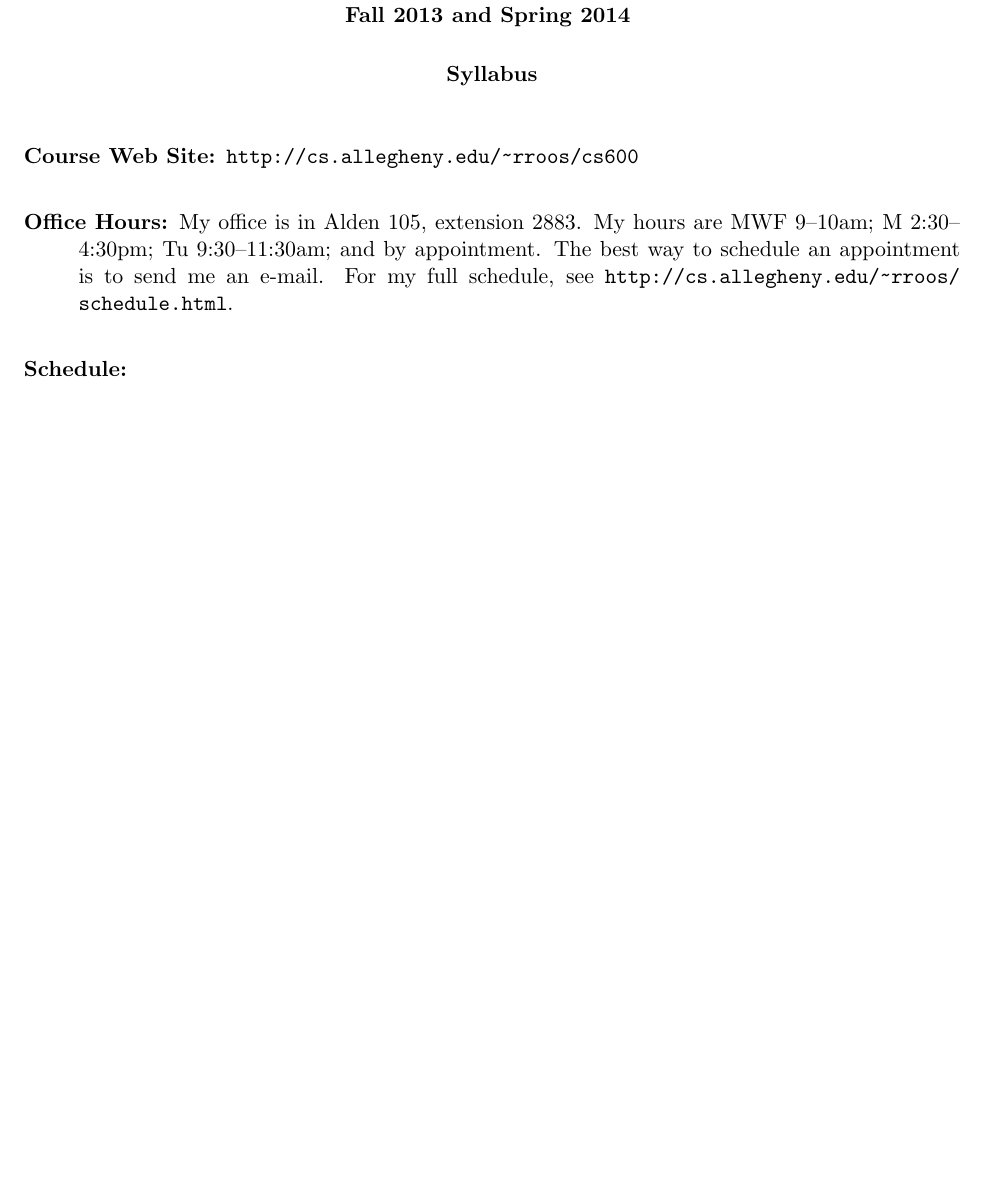
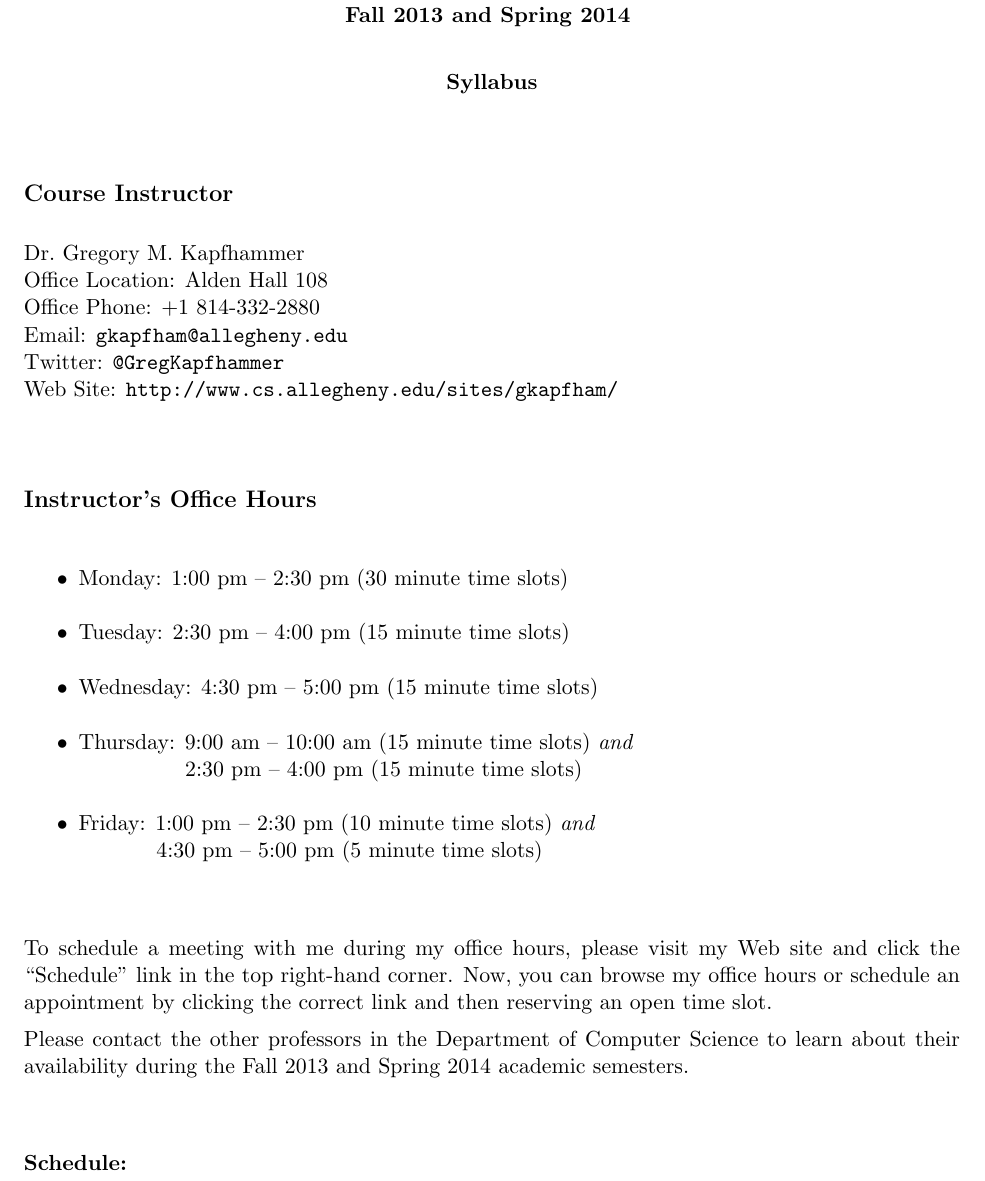
Before and after one commit to gkapfham/cs60060120132014, a LaTeX document (syllabus/cs60001cs600-6102011syllabus.tex): part of page 1 of 4, cut so that both start at the same text, the shorter picture padded with empty space. Compiled offline with pdfLaTeX; a LaTeX package or settings file that is missing is left out.

Commit message:
Added the header for my schedule, etc. The format is terrible now!

```diff
--- a/syllabus/cs60001cs600-6102011syllabus.tex
+++ b/syllabus/cs60001cs600-6102011syllabus.tex
@@ -3,15 +3,46 @@
 \MYTITLE{Syllabus}
 \MYHEADERS{Syllabus}{}
 
-%\subsubsection*{\hspace{-.5in}Boring but Important Information}
+% %\subsubsection*{\hspace{-.5in}Boring but Important Information}
+% \begin{description}
+% \item[Course Web Site:] \url{http://cs.allegheny.edu/~rroos/cs600}
+% \item[Office Hours:] My office is in Alden 105, extension 2883.  My
+% hours are
+% MWF 9--10am; M 2:30--4:30pm; Tu 9:30--11:30am;
+% and by appointment.  The best way to schedule an appointment is to send me
+% an e-mail. For my full schedule, see
+% \url{http://cs.allegheny.edu/~rroos/schedule.html}.
+%
+
+\subsection*{Course Instructor}
+Dr.\ Gregory M.\ Kapfhammer\\
+\noindent Office Location: Alden Hall 108 \\
+\noindent Office Phone: +1 814-332-2880 \\
+\noindent Email: \url{gkapfham@allegheny.edu} \\
+\noindent Twitter: \url{@GregKapfhammer} \\
+\noindent Web Site: \url{http://www.cs.allegheny.edu/sites/gkapfham/}
+
+\subsection*{Instructor's Office Hours}
+
+\begin{itemize}
+	\itemsep 0em
+	\item Monday: 1:00 pm -- 2:30 pm (30 minute time slots)
+	\item Tuesday: 2:30 pm -- 4:00 pm (15 minute time slots)
+	\item Wednesday: 4:30 pm -- 5:00 pm (15 minute time slots)
+	\item Thursday: 9:00 am -- 10:00 am (15 minute time slots) {\em and} \\ \hspace*{.69in} 2:30 pm -- 4:00 pm (15 minute time slots)
+	\item Friday: 1:00 pm -- 2:30 pm (10 minute time slots) {\em and} \\ \hspace*{.49in} 4:30 pm -- 5:00 pm (5 minute time slots)
+\end{itemize}
+
+\noindent
+To schedule a meeting with me during my office hours, please visit my Web site and click the ``Schedule'' link in the
+top right-hand corner. Now, you can browse my office hours or schedule an appointment by clicking the correct link and
+then reserving an open time slot.
+
+\noindent
+Please contact the other professors in the Department of Computer Science to learn about their availability during the
+Fall 2013 and Spring 2014 academic semesters.
+
 \begin{description}
-\item[Course Web Site:] \url{http://cs.allegheny.edu/~rroos/cs600}
-\item[Office Hours:] My office is in Alden 105, extension 2883.  My
-hours are
-MWF 9--10am; M 2:30--4:30pm; Tu 9:30--11:30am;
-and by appointment.  The best way to schedule an appointment is to send me
-an e-mail. For my full schedule, see
-\url{http://cs.allegheny.edu/~rroos/schedule.html}.
 
 \item[Schedule:]\mbox{}
 
```
